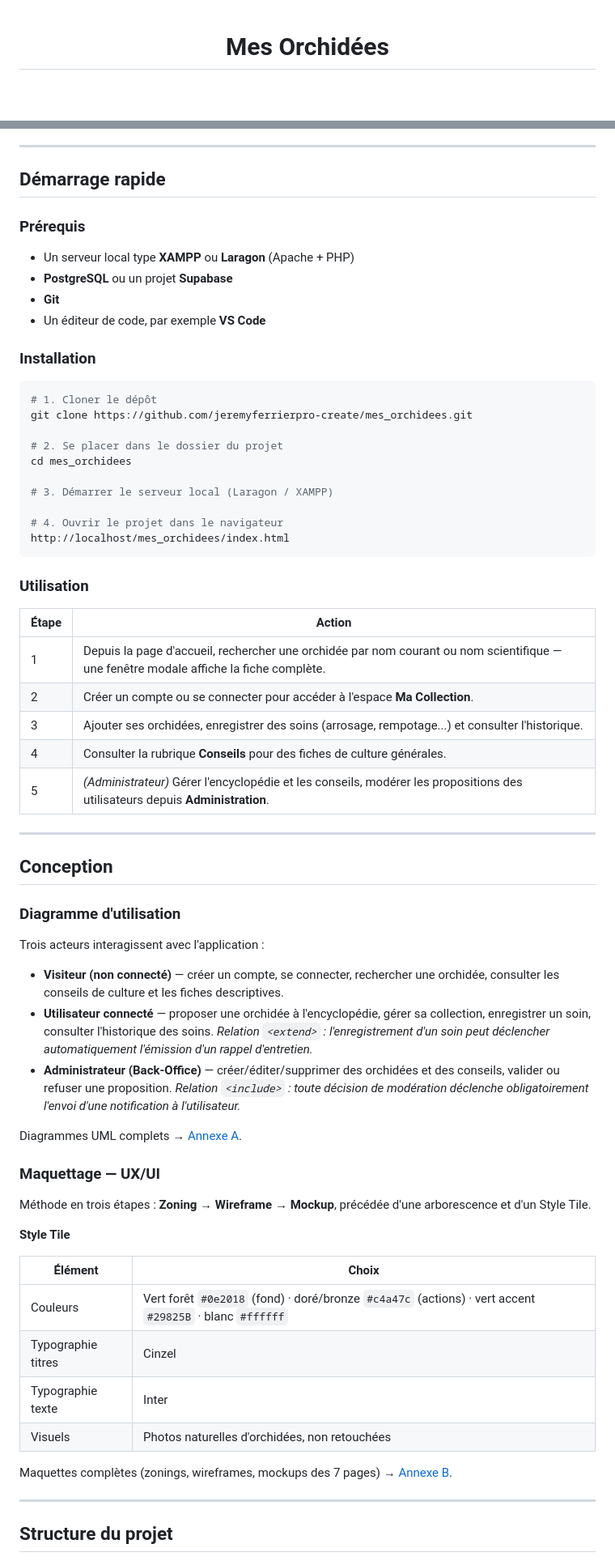
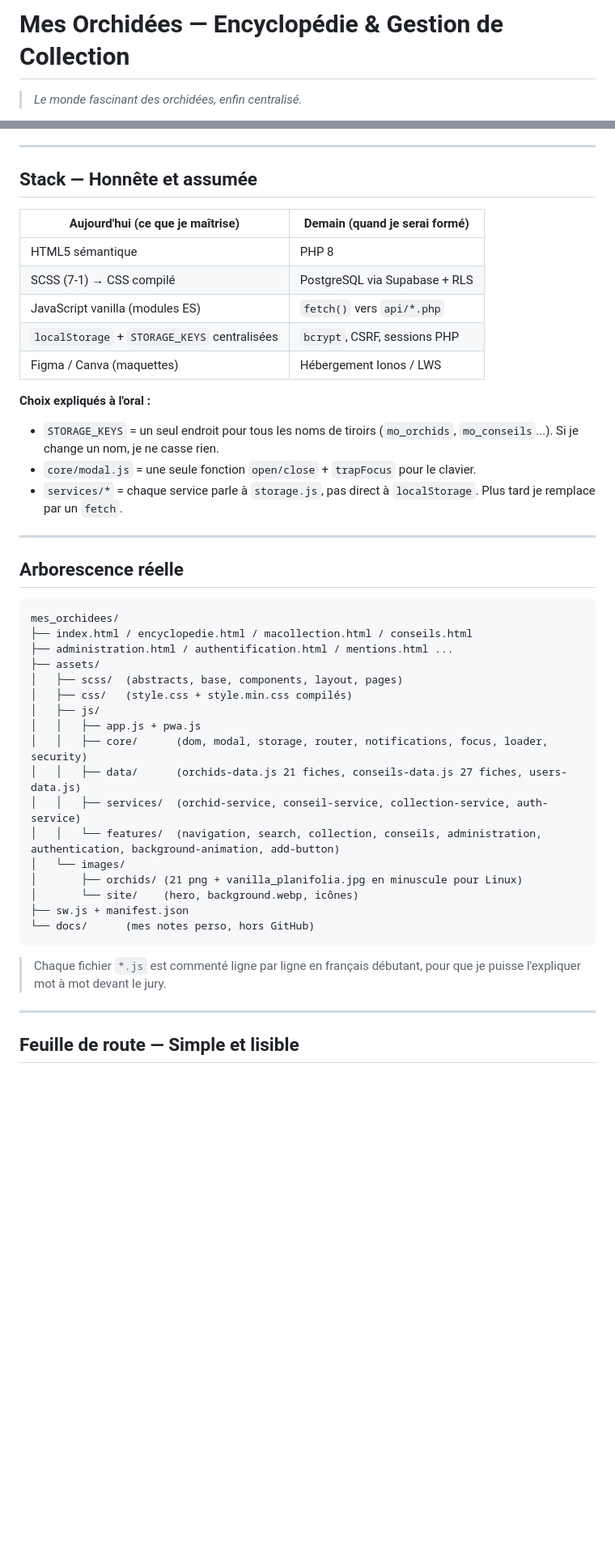
Before and after one commit to jeremyferrierpro-create/mes_orchidees, a Markdown page: README.md, 2 parts joined by grey strips. Shown at 81% size. Drawn GitHub-style; blank space fills up the shorter version.

````diff
--- a/README.md
+++ b/README.md
@@ -1,4 +1,4 @@
-<div align="center">
+# Mes Orchidées — Encyclopédie & Gestion de Collection
 
-#  Mes Orchidées
+> *Le monde fascinant des orchidées, enfin centralisé.*
 
@@ -161,72 +67,48 @@ Objectifs fixés selon la méthode **S.M.A.R.T.** :
 
 ---
 
-##  Démarrage rapide
+## Stack — Honnête et assumée
 
-### Prérequis
+| Aujourd'hui (ce que je maîtrise) | Demain (quand je serai formé) |
+|---|---|
+| HTML5 sémantique | PHP 8 |
+| SCSS (7-1) → CSS compilé | PostgreSQL via Supabase + RLS |
+| JavaScript vanilla (modules ES) | `fetch()` vers `api/*.php` |
+| `localStorage` + `STORAGE_KEYS` centralisées | `bcrypt`, CSRF, sessions PHP |
+| Figma / Canva (maquettes) | Hébergement Ionos / LWS |
 
-- Un serveur local type **XAMPP** ou **Laragon** (Apache + PHP)
-- **PostgreSQL** ou un projet **Supabase**
-- **Git**
-- Un éditeur de code, par exemple **VS Code**
-
-### Installation
-
-```bash
-# 1. Cloner le dépôt
-git clone https://github.com/jeremyferrierpro-create/mes_orchidees.git
-
-# 2. Se placer dans le dossier du projet
-cd mes_orchidees
-
-# 3. Démarrer le serveur local (Laragon / XAMPP)
-
-# 4. Ouvrir le projet dans le navigateur
-http://localhost/mes_orchidees/index.html
-```
-
-### Utilisation
-
-| Étape | Action |
-|---|---|
-| 1 | Depuis la page d'accueil, rechercher une orchidée par nom courant ou nom scientifique — une fenêtre modale affiche la fiche complète. |
-| 2 | Créer un compte ou se connecter pour accéder à l'espace **Ma Collection**. |
-| 3 | Ajouter ses orchidées, enregistrer des soins (arrosage, rempotage...) et consulter l'historique. |
-| 4 | Consulter la rubrique **Conseils** pour des fiches de culture générales. |
-| 5 | *(Administrateur)* Gérer l'encyclopédie et les conseils, modérer les propositions des utilisateurs depuis **Administration**. |
+**Choix expliqués à l'oral :**
+- `STORAGE_KEYS` = un seul endroit pour tous les noms de tiroirs (`mo_orchids`, `mo_conseils`...). Si je change un nom, je ne casse rien.
+- `core/modal.js` = une seule fonction `open/close` + `trapFocus` pour le clavier.
+- `services/*` = chaque service parle à `storage.js`, pas direct à `localStorage`. Plus tard je remplace par un `fetch`.
 
 ---
 
-##  Conception
+## Arborescence réelle
 
-### Diagramme d'utilisation
+```
+mes_orchidees/
+├── index.html / encyclopedie.html / macollection.html / conseils.html
+├── administration.html / authentification.html / mentions.html ...
+├── assets/
+│   ├── scss/  (abstracts, base, components, layout, pages)
+│   ├── css/   (style.css + style.min.css compilés)
+│   ├── js/
+│   │   ├── app.js + pwa.js
+│   │   ├── core/      (dom, modal, storage, router, notifications, focus, loader, security)
+│   │   ├── data/      (orchids-data.js 21 fiches, conseils-data.js 27 fiches, users-data.js)
+│   │   ├── services/  (orchid-service, conseil-service, collection-service, auth-service)
+│   │   └── features/  (navigation, search, collection, conseils, administration, authentication, background-animation, add-button)
+│   └── images/
+│       ├── orchids/ (21 png + vanilla_planifolia.jpg en minuscule pour Linux)
+│       └── site/    (hero, background.webp, icônes)
+├── sw.js + manifest.json
+└── docs/      (mes notes perso, hors GitHub)
+```
 
-Trois acteurs interagissent avec l'application :
-
-- **Visiteur (non connecté)** — créer un compte, se connecter, rechercher une orchidée, consulter les conseils de culture et les fiches descriptives.
-- **Utilisateur connecté** — proposer une orchidée à l'encyclopédie, gérer sa collection, enregistrer un soin, consulter l'historique des soins.
-  *Relation `<extend>` : l'enregistrement d'un soin peut déclencher automatiquement l'émission d'un rappel d'entretien.*
-- **Administrateur (Back-Office)** — créer/éditer/supprimer des orchidées et des conseils, valider ou refuser une proposition.
-  *Relation `<include>` : toute décision de modération déclenche obligatoirement l'envoi d'une notification à l'utilisateur.*
-
-Diagrammes UML complets → [Annexe A](#-annexes).
-
-### Maquettage — UX/UI
-
-Méthode en trois étapes : **Zoning → Wireframe → Mockup**, précédée d'une arborescence et d'un Style Tile.
-
-**Style Tile**
-
-| Élément | Choix |
-|---|---|
-| Couleurs | Vert forêt `#0e2018` (fond) · doré/bronze `#c4a47c` (actions) · vert accent `#29825B` · blanc `#ffffff` |
-| Typographie titres | Cinzel |
-| Typographie texte | Inter |
-| Visuels | Photos naturelles d'orchidées, non retouchées |
-
-Maquettes complètes (zonings, wireframes, mockups des 7 pages) → [Annexe B](#-annexes).
+> Chaque fichier `*.js` est commenté ligne par ligne en français débutant, pour que je puisse l'expliquer mot à mot devant le jury.
 
 ---
 
-##  Structure du projet
+## Feuille de route — Simple et lisible
 
````
Also changed, not shown: other parts of README.md (+67 -206 lines).
